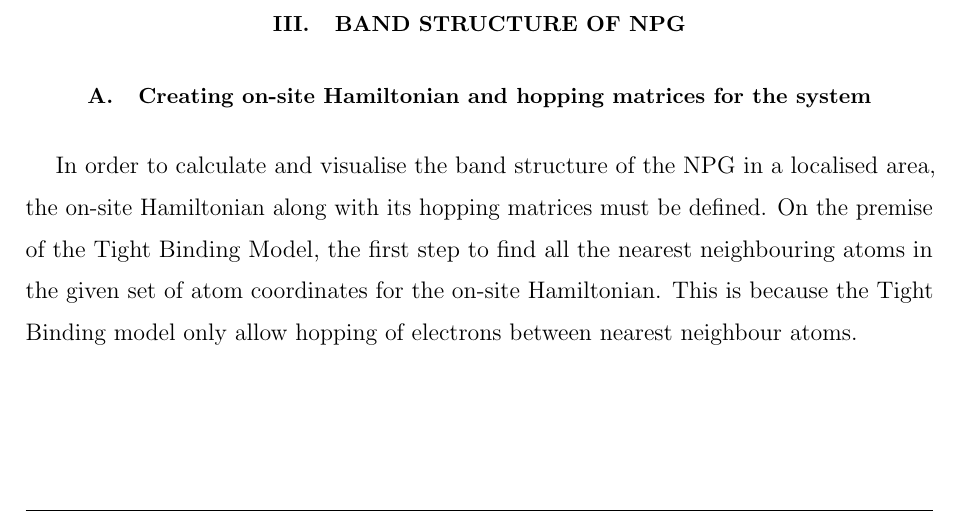
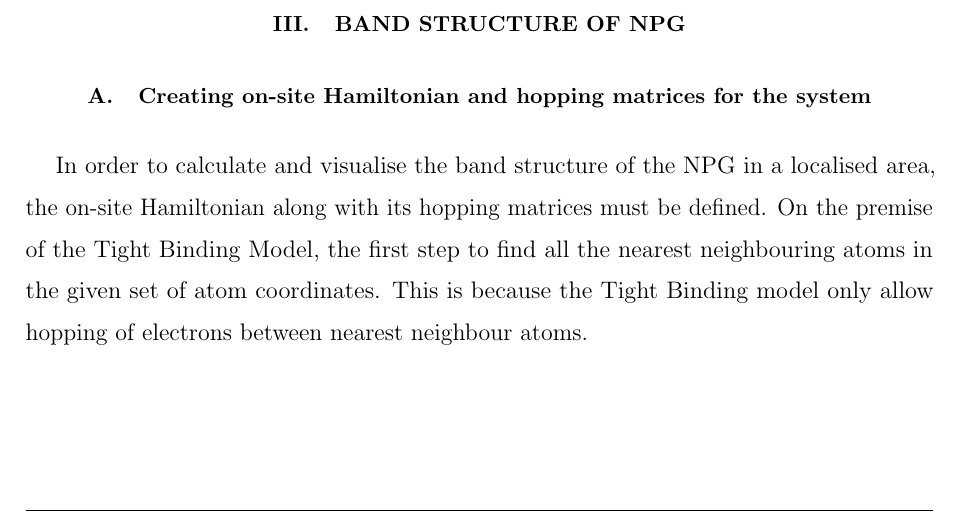
Before and after one commit to rwiuff/QuantumTransport, a LaTeX paper (Main.tex, which reads sections/Bandstructures.tex): part of page 6 of 10, cut so that both start at the same text. Compiled offline with pdfLaTeX.

Commit message:
Update on Overleaf.

```diff
--- a/sections/Bandstructures.tex
+++ b/sections/Bandstructures.tex
@@ -1,2 +1,2 @@
 \subsection{Creating on-site Hamiltonian and hopping matrices for the system}
-In order to calculate and visualise the band structure of the NPG in a localised area, the on-site Hamiltonian along with its hopping matrices must be defined. On the premise of the Tight Binding Model, the first step to find all the nearest neighbouring atoms in the given set of atom coordinates for the on-site Hamiltonian. This is because the Tight Binding model only allow hopping of electrons between nearest neighbour atoms.
+In order to calculate and visualise the band structure of the NPG in a localised area, the on-site Hamiltonian along with its hopping matrices must be defined. On the premise of the Tight Binding Model, the first step to find all the nearest neighbouring atoms in the given set of atom coordinates. This is because the Tight Binding model only allow hopping of electrons between nearest neighbour atoms.
```
